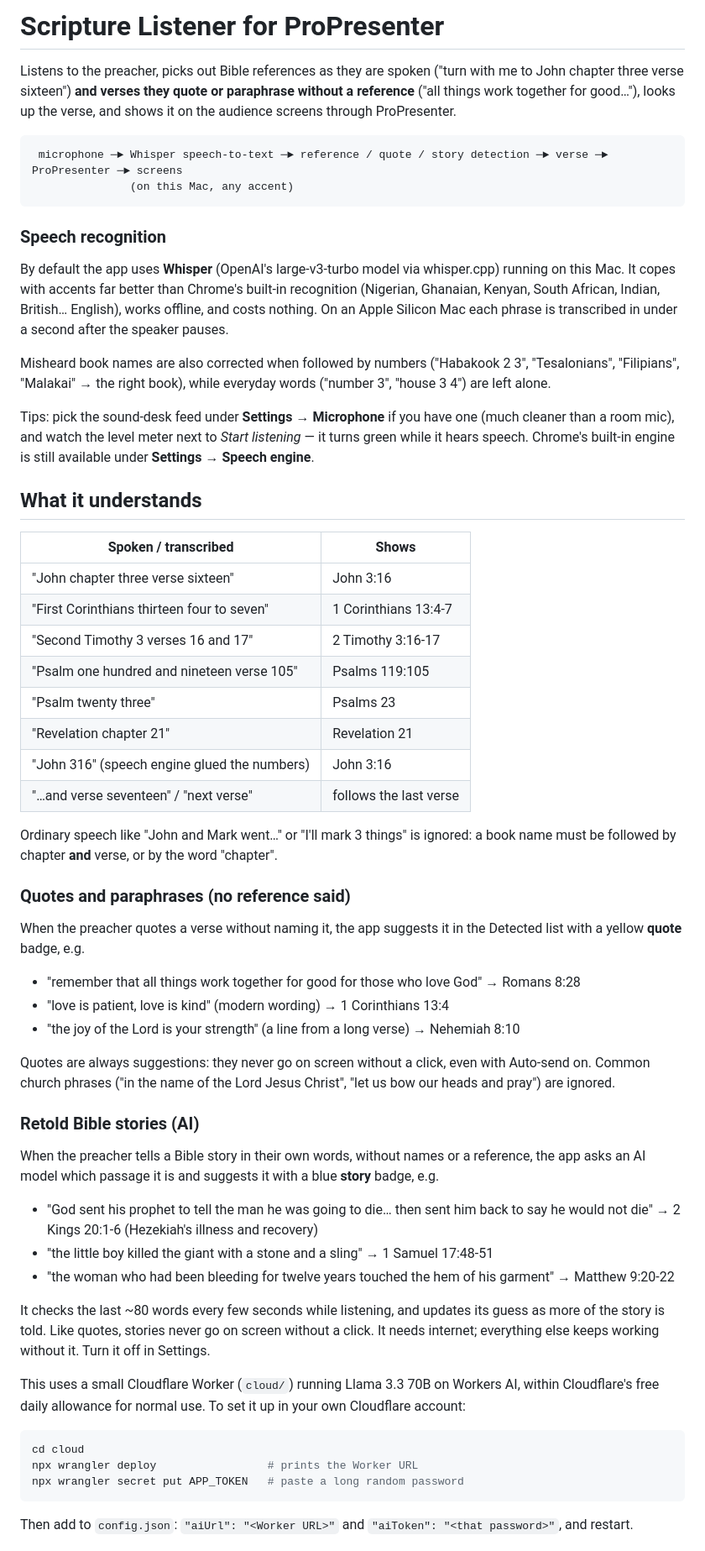
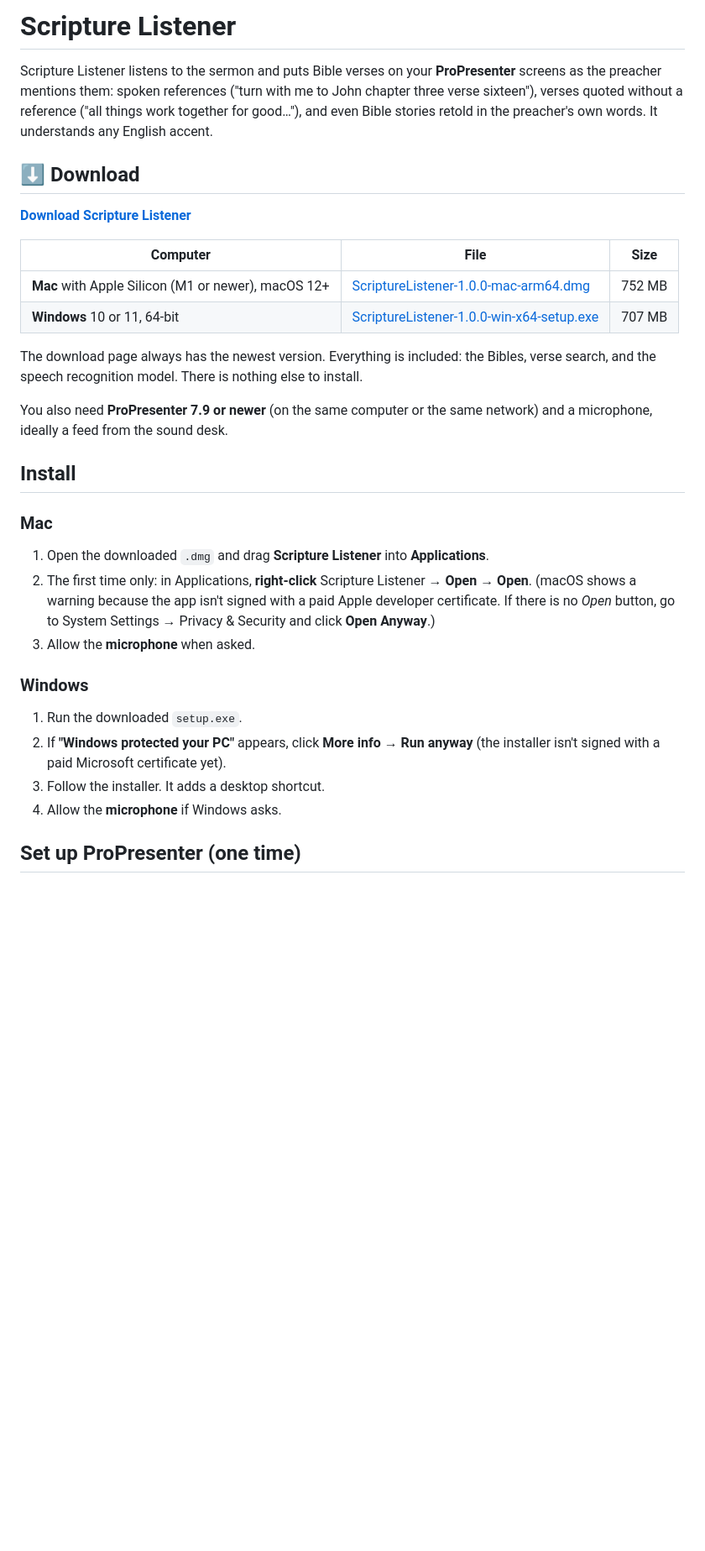
Before and after one commit to aimaker-nm/scripture-listener, a Markdown page: README.md, the part around one of its changes. Shown at 84% size. Drawn GitHub-style; blank space fills up the shorter version.

````diff
--- a/README.md
+++ b/README.md
@@ -1,80 +1,42 @@
-# Scripture Listener for ProPresenter
+# Scripture Listener
 
-Listens to the preacher, picks out Bible references as they are spoken
-("turn with me to John chapter three verse sixteen") **and verses they quote or
-paraphrase without a reference** ("all things work together for good…"), looks up
-the verse, and shows it on the audience screens through ProPresenter.
+Scripture Listener listens to the sermon and puts Bible verses on your **ProPresenter** screens
+as the preacher mentions them: spoken references ("turn with me to John chapter three verse
+sixteen"), verses quoted without a reference ("all things work together for good…"), and even
+Bible stories retold in the preacher's own words. It understands any English accent.
 
-```
- microphone ─► Whisper speech-to-text ─► reference / quote / story detection ─► verse ─► ProPresenter ─► screens
-               (on this Mac, any accent)
-```
+## ⬇️ Download
 
-### Speech recognition
+**[Download Scripture Listener](https://scripture-listener-ai.holarwhaley2.workers.dev/)**
 
-By default the app uses **Whisper** (OpenAI's large-v3-turbo model via whisper.cpp) running on
-this Mac. It copes with accents far better than Chrome's built-in recognition (Nigerian, Ghanaian,
-Kenyan, South African, Indian, British… English), works offline, and costs nothing. On an Apple
-Silicon Mac each phrase is transcribed in under a second after the speaker pauses.
+| Computer | File | Size |
+|---|---|---|
+| **Mac** with Apple Silicon (M1 or newer), macOS 12+ | [ScriptureListener-1.0.0-mac-arm64.dmg](https://scripture-listener-ai.holarwhaley2.workers.dev/download/ScriptureListener-1.0.0-mac-arm64.dmg) | 752 MB |
+| **Windows** 10 or 11, 64-bit | [ScriptureListener-1.0.0-win-x64-setup.exe](https://scripture-listener-ai.holarwhaley2.workers.dev/download/ScriptureListener-1.0.0-win-x64-setup.exe) | 707 MB |
 
-Misheard book names are also corrected when followed by numbers ("Habakook 2 3", "Tesalonians",
-"Filipians", "Malakai" → the right book), while everyday words ("number 3", "house 3 4") are left alone.
+The download page always has the newest version. Everything is included: the Bibles, verse search,
+and the speech recognition model. There is nothing else to install.
 
-Tips: pick the sound-desk feed under **Settings → Microphone** if you have one (much cleaner than a
-room mic), and watch the level meter next to *Start listening* — it turns green while it hears speech.
-Chrome's built-in engine is still available under **Settings → Speech engine**.
+You also need **ProPresenter 7.9 or newer** (on the same computer or the same network) and a
+microphone, ideally a feed from the sound desk.
 
-## What it understands
+## Install
 
-| Spoken / transcribed                         | Shows                    |
-|----------------------------------------------|--------------------------|
-| "John chapter three verse sixteen"           | John 3:16                |
-| "First Corinthians thirteen four to seven"   | 1 Corinthians 13:4-7     |
-| "Second Timothy 3 verses 16 and 17"          | 2 Timothy 3:16-17        |
-| "Psalm one hundred and nineteen verse 105"   | Psalms 119:105           |
-| "Psalm twenty three"                         | Psalms 23                |
-| "Revelation chapter 21"                      | Revelation 21            |
-| "John 316" (speech engine glued the numbers) | John 3:16                |
-| "…and verse seventeen" / "next verse"        | follows the last verse   |
+### Mac
 
-Ordinary speech like "John and Mark went…" or "I'll mark 3 things" is ignored:
-a book name must be followed by chapter **and** verse, or by the word "chapter".
+1. Open the downloaded `.dmg` and drag **Scripture Listener** into **Applications**.
+2. The first time only: in Applications, **right-click** Scripture Listener → **Open** → **Open**.
+   (macOS shows a warning because the app isn't signed with a paid Apple developer certificate.
+   If there is no *Open* button, go to System Settings → Privacy & Security and click **Open Anyway**.)
+3. Allow the **microphone** when asked.
 
-### Quotes and paraphrases (no reference said)
+### Windows
 
-When the preacher quotes a verse without naming it, the app suggests it in the
-Detected list with a yellow **quote** badge, e.g.
+1. Run the downloaded `setup.exe`.
+2. If **"Windows protected your PC"** appears, click **More info** → **Run anyway**
+   (the installer isn't signed with a paid Microsoft certificate yet).
+3. Follow the installer. It adds a desktop shortcut.
+4. Allow the **microphone** if Windows asks.
 
-- "remember that all things work together for good for those who love God" → Romans 8:28
-- "love is patient, love is kind" (modern wording) → 1 Corinthians 13:4
-- "the joy of the Lord is your strength" (a line from a long verse) → Nehemiah 8:10
+## Set up ProPresenter (one time)
 
-Quotes are always suggestions: they never go on screen without a click, even with Auto-send on.
-Common church phrases ("in the name of the Lord Jesus Christ", "let us bow our heads and pray")
-are ignored.
-
-### Retold Bible stories (AI)
-
-When the preacher tells a Bible story in their own words, without names or a reference, the app
-asks an AI model which passage it is and suggests it with a blue **story** badge, e.g.
-
-- "God sent his prophet to tell the man he was going to die… then sent him back to say he would
-  not die" → 2 Kings 20:1-6 (Hezekiah's illness and recovery)
-- "the little boy killed the giant with a stone and a sling" → 1 Samuel 17:48-51
-- "the woman who had been bleeding for twelve years touched the hem of his garment" → Matthew 9:20-22
-
-It checks the last ~80 words every few seconds while listening, and updates its guess as more of
-the story is told. Like quotes, stories never go on screen without a click. It needs internet;
-everything else keeps working without it. Turn it off in Settings.
-
-This uses a small Cloudflare Worker (`cloud/`) running Llama 3.3 70B on Workers AI, within
-Cloudflare's free daily allowance for normal use. To set it up in your own Cloudflare account:
-
-```bash
-cd cloud
-npx wrangler deploy                 # prints the Worker URL
-npx wrangler secret put APP_TOKEN   # paste a long random password
-```
-
-Then add to `config.json`: `"aiUrl": "<Worker URL>"` and `"aiToken": "<that password>"`, and restart.
-
````
Also changed, not shown: other parts of README.md (+163 -138 lines).
